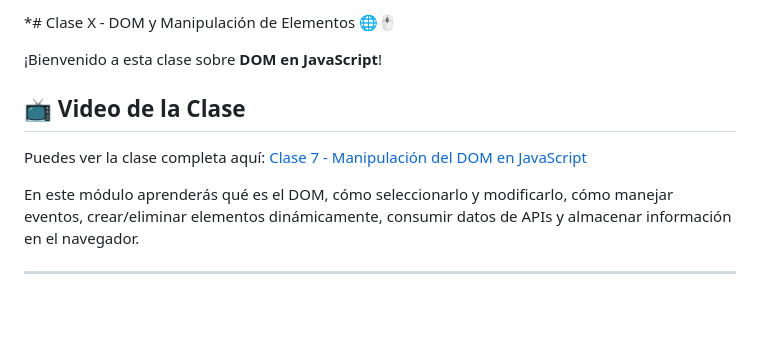
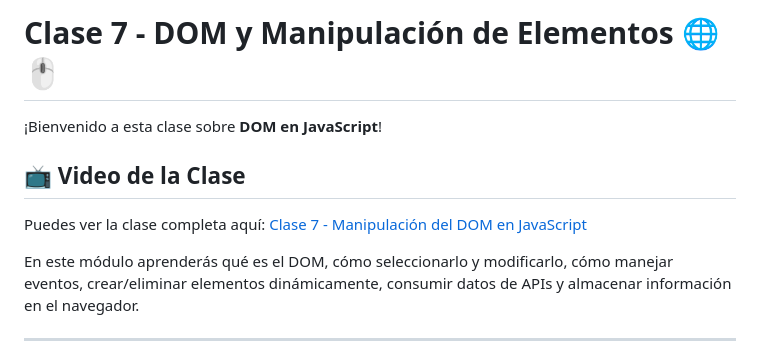
Before and after one commit to gonzaarancibia/javascript-fundamentos-ga, a Markdown page: clase-7-dom/README.md, the part around one of its changes. Rendered like a GitHub page; blank space fills up the shorter version.

```diff
--- a/clase-7-dom/README.md
+++ b/clase-7-dom/README.md
@@ -1,4 +1,4 @@
-*# Clase X - DOM y Manipulación de Elementos 🌐🖱️
+# Clase 7 - DOM y Manipulación de Elementos 🌐🖱️
 
 ¡Bienvenido a esta clase sobre **DOM en JavaScript**!
 
```
Also changed, not shown: other parts of clase-7-dom/README.md (+1 -1 lines).
